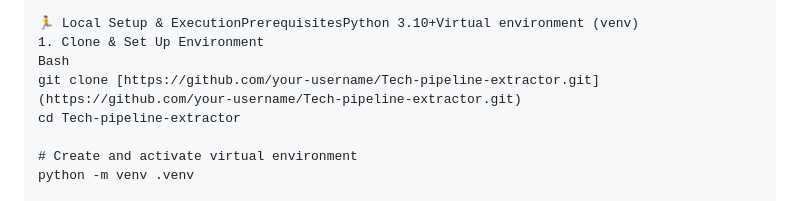
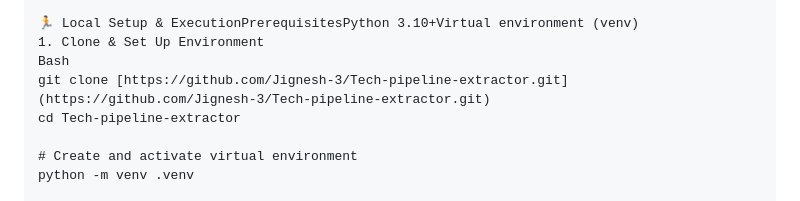
Before and after one commit to Jignesh-3/Tech-pipeline-extraction, a Markdown page: README.md, the part around the change. GitHub-like rendering.

```diff
--- a/README.md
+++ b/README.md
@@ -105,7 +105,7 @@ JSON
 🏃 Local Setup & ExecutionPrerequisitesPython 3.10+Virtual environment (venv)
 1. Clone & Set Up Environment
 Bash
-git clone [https://github.com/your-username/Tech-pipeline-extractor.git](https://github.com/your-username/Tech-pipeline-extractor.git)
+git clone [https://github.com/Jignesh-3/Tech-pipeline-extractor.git](https://github.com/Jignesh-3/Tech-pipeline-extractor.git)
 cd Tech-pipeline-extractor
 
 # Create and activate virtual environment
```
